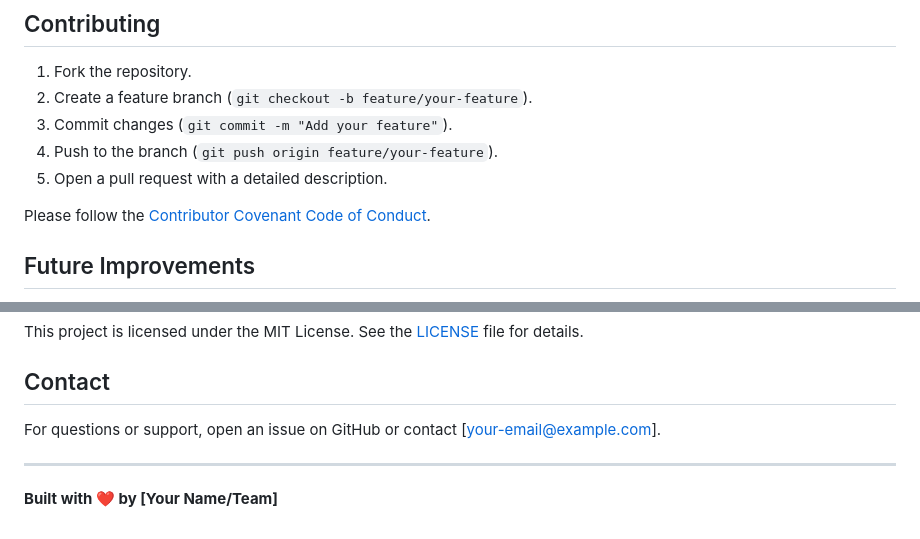
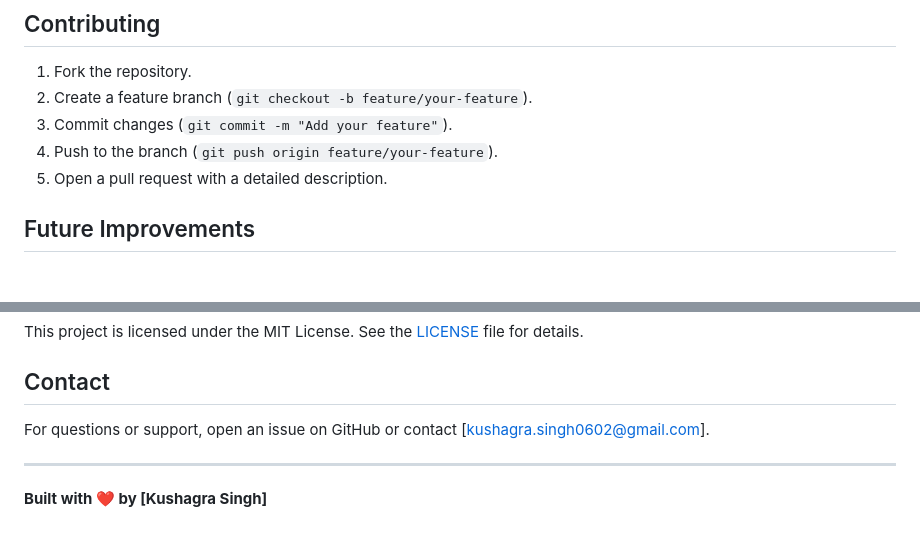
Before and after one commit to SHADOW-0602/AI-HealthCare-Management-System, a Markdown page: README.markdown, 2 parts joined by grey strips. GitHub-like rendering; blank space fills up the shorter version.

```diff
--- a/README.markdown
+++ b/README.markdown
@@ -139,7 +139,6 @@ curl -X POST http://localhost:5000/patients \
 4. Push to the branch (`git push origin feature/your-feature`).
 5. Open a pull request with a detailed description.
 
-Please follow the [Contributor Covenant Code of Conduct](https://www.contributor-covenant.org/).
 
 ## Future Improvements
 - Add user authentication (e.g., JWT or OAuth).
@@ -152,7 +151,7 @@ Please follow the [Contributor Covenant Code of Conduct](https://www.contributor
 This project is licensed under the MIT License. See the [LICENSE](LICENSE) file for details.
 
 ## Contact
-For questions or support, open an issue on GitHub or contact [your-email@example.com].
+For questions or support, open an issue on GitHub or contact [kushagra.singh0602@gmail.com].
 
 ---
-**Built with ❤️ by [Your Name/Team]**
+**Built with ❤️ by [Kushagra Singh]**
```
